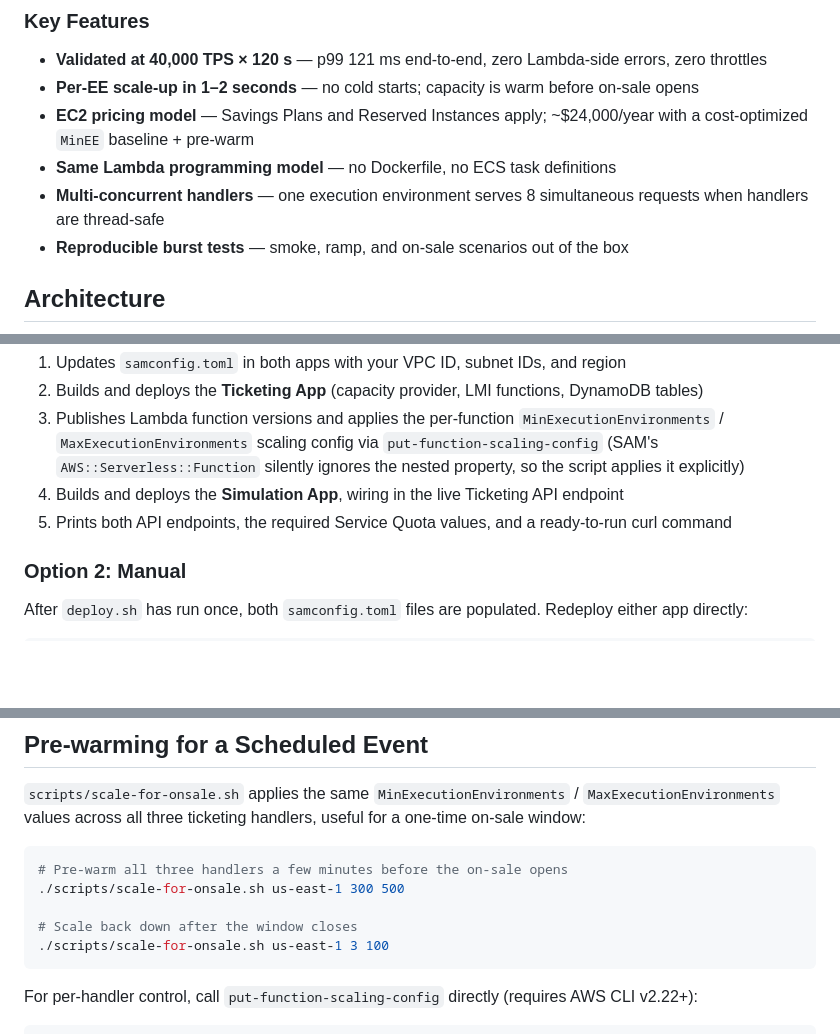
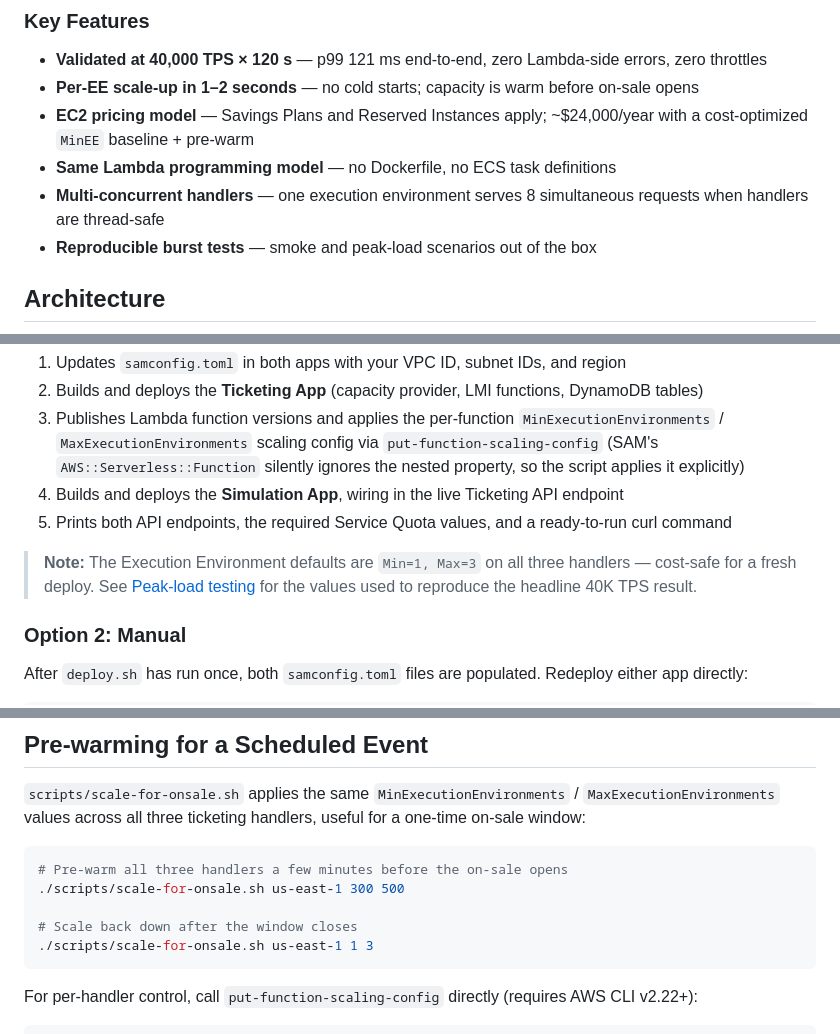
Before and after one commit to aws-samples/sample-aws-lambda-managed-instances-large-transactions-volume, a Markdown page: README.md, 3 parts joined by grey strips. Drawn GitHub-style; blank space fills up the shorter version.

````diff
--- a/README.md
+++ b/README.md
@@ -21,7 +21,7 @@ A spike-tolerant ticketing system that stays warm through the on-sale moment and
 - **EC2 pricing model** — Savings Plans and Reserved Instances apply; ~$24,000/year with a cost-optimized `MinEE` baseline + pre-warm
 - **Same Lambda programming model** — no Dockerfile, no ECS task definitions
 - **Multi-concurrent handlers** — one execution environment serves 8 simultaneous requests when handlers are thread-safe
-- **Reproducible burst tests** — smoke, ramp, and on-sale scenarios out of the box
+- **Reproducible burst tests** — smoke and peak-load scenarios out of the box
 
 ## Architecture
 
@@ -97,6 +97,8 @@ This script:
 4. Builds and deploys the **Simulation App**, wiring in the live Ticketing API endpoint
 5. Prints both API endpoints, the required Service Quota values, and a ready-to-run curl command
 
+> **Note:** The Execution Environment defaults are `Min=1, Max=3` on all three handlers — cost-safe for a fresh deploy. See [Peak-load testing](#peak-load-testing) for the values used to reproduce the headline 40K TPS result.
+
 ### Option 2: Manual
 
 After `deploy.sh` has run once, both `samconfig.toml` files are populated. Redeploy either app directly:
@@ -217,7 +218,7 @@ Example response (from the validated 40,000 TPS × 120 s headline run):
 ./scripts/scale-for-onsale.sh us-east-1 300 500
 
 # Scale back down after the window closes
-./scripts/scale-for-onsale.sh us-east-1 3 100
+./scripts/scale-for-onsale.sh us-east-1 1 3
 ```
 
 For per-handler control, call `put-function-scaling-config` directly (requires AWS CLI v2.22+):
````
Also changed, not shown: other parts of README.md (+18 -19 lines).
